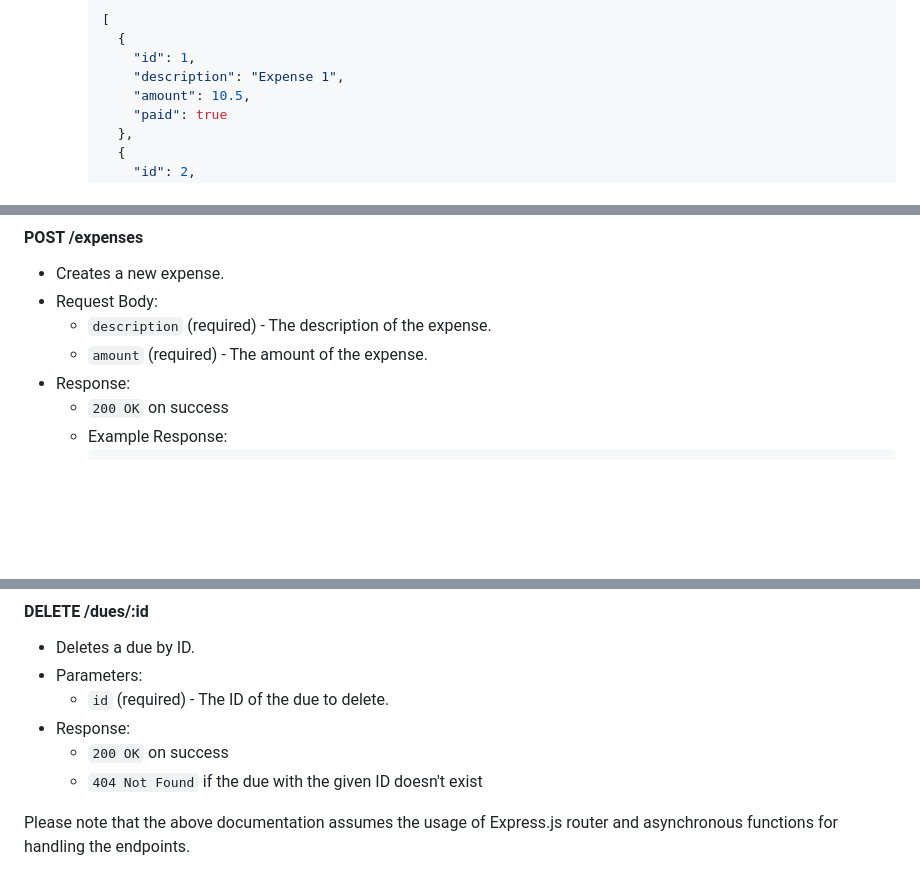
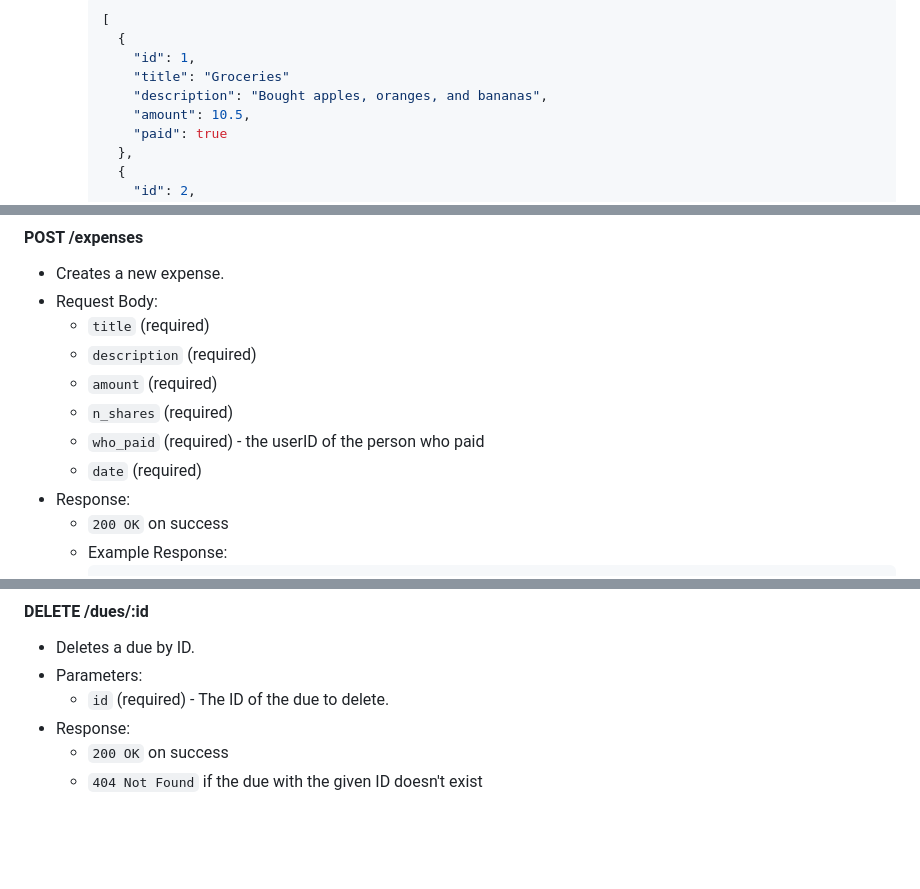
Before and after one commit to joc766/NodeExpenses, a Markdown page: README.md, 3 parts joined by grey strips. Drawn GitHub-style; blank space fills up the shorter version.

```diff
--- a/README.md
+++ b/README.md
@@ -40,7 +40,8 @@ Shared Expenses v2 using PERN stack
     [
       {
         "id": 1,
-        "description": "Expense 1",
+        "title": "Groceries"
+        "description": "Bought apples, oranges, and bananas",
         "amount": 10.5,
         "paid": true
       },
@@ -303,8 +304,12 @@ Shared Expenses v2 using PERN stack
 
 - Creates a new expense.
 - Request Body:
-  - `description` (required) - The description of the expense.
-  - `amount` (required) - The amount of the expense.
+  - `title` (required)
+  - `description` (required)
+  - `amount` (required)
+  - `n_shares` (required)
+  - `who_paid` (required) - the userID of the person who paid
+  - `date` (required)
 - Response:
   - `200 OK` on success
   - Example Response:
@@ -344,6 +349,3 @@ Shared Expenses v2 using PERN stack
 - Response:
   - `200 OK` on success
   - `404 Not Found` if the due with the given ID doesn't exist
-
-
-Please note that the above documentation assumes the usage of Express.js router and asynchronous functions for handling the endpoints.
```
